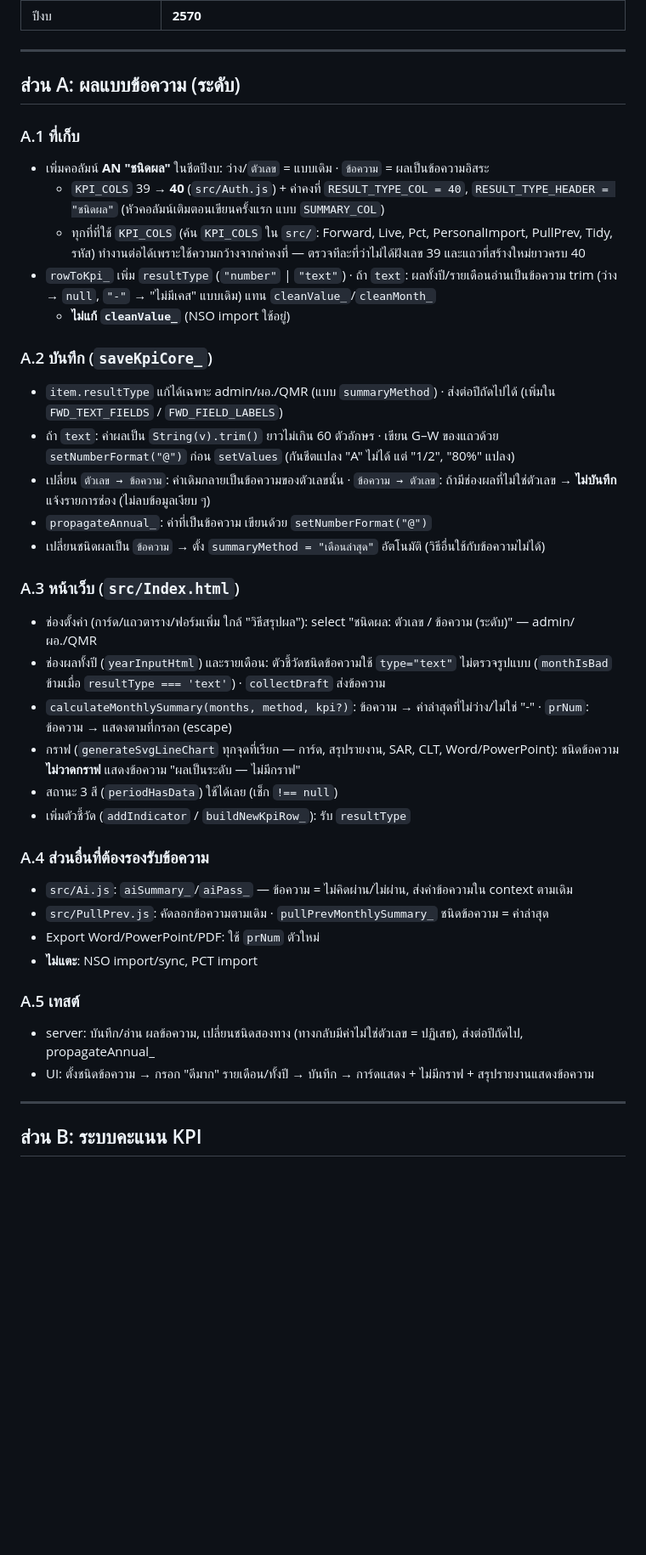
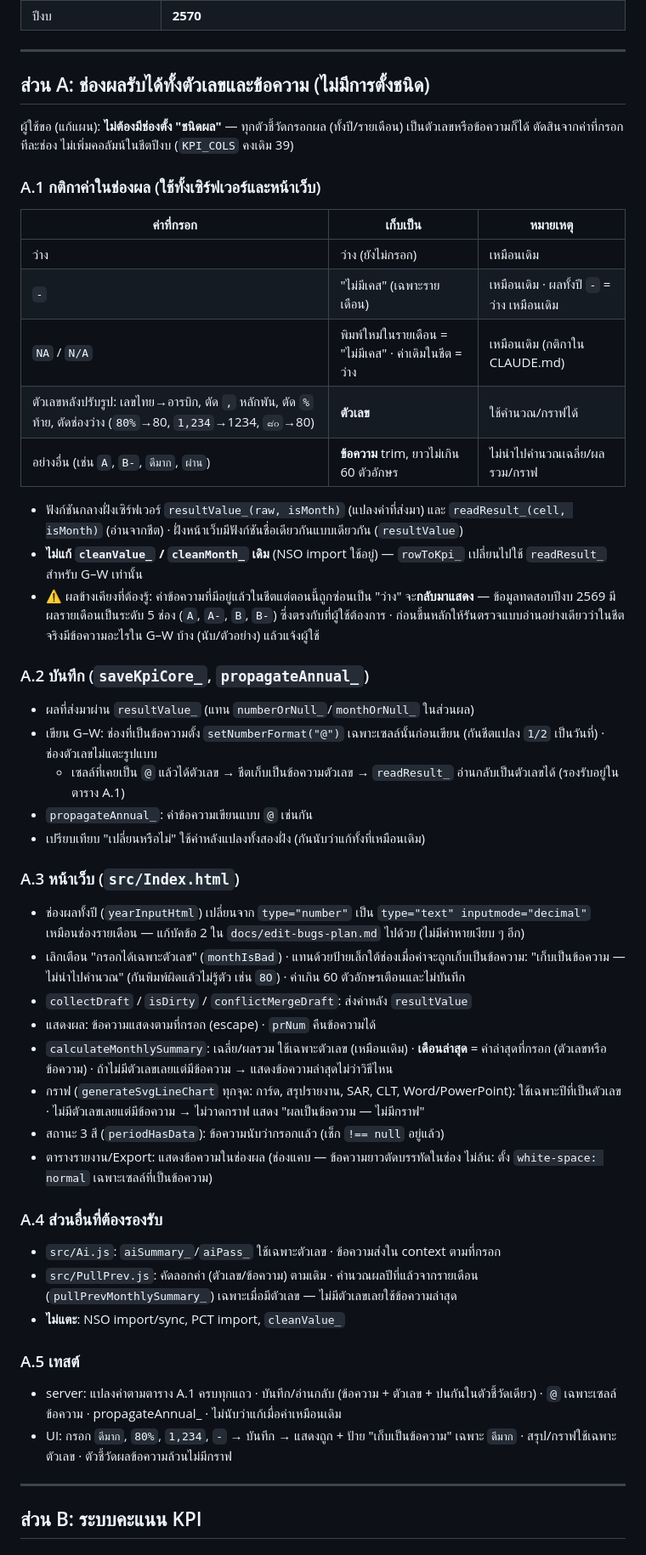
Before and after one commit to thawatchai5312-code/KPI-SAR, a Markdown page: docs/head-kpi-plan.md, the part around one of its changes. Shown at 85% size. Rendered like a GitHub page; blank space fills up the shorter version.

Commit message:
docs: แก้แผนส่วน A — ไม่มีช่องตั้งชนิดผล ช่องผลรับได้ทั้งตัวเลขและข้อความ
Co-Authored-By: Claude Opus 5.5 <noreply@anthropic.com>
Claude-Session: https://claude.ai/code/session_01HBac17wA4dbwRvxjR2idin

```diff
--- a/docs/head-kpi-plan.md
+++ b/docs/head-kpi-plan.md
@@ -24,39 +25,49 @@
 
 ---
 
-## ส่วน A: ผลแบบข้อความ (ระดับ)
+## ส่วน A: ช่องผลรับได้ทั้งตัวเลขและข้อความ (ไม่มีการตั้งชนิด)
 
-### A.1 ที่เก็บ
-- เพิ่มคอลัมน์ **AN "ชนิดผล"** ในชีตปีงบ: ว่าง/`ตัวเลข` = แบบเดิม · `ข้อความ` = ผลเป็นข้อความอิสระ
-  - `KPI_COLS` 39 → **40** (`src/Auth.js`) + ค่าคงที่ `RESULT_TYPE_COL = 40`, `RESULT_TYPE_HEADER = "ชนิดผล"` (หัวคอลัมน์เติมตอนเขียนครั้งแรก แบบ `SUMMARY_COL`)
-  - ทุกที่ที่ใช้ `KPI_COLS` (ค้น `KPI_COLS` ใน `src/`: Forward, Live, Pct, PersonalImport, PullPrev, Tidy, รหัส) ทำงานต่อได้เพราะใช้ความกว้างจากค่าคงที่ — ตรวจทีละที่ว่าไม่ได้ฝังเลข 39 และแถวที่สร้างใหม่ยาวครบ 40
-- `rowToKpi_` เพิ่ม `resultType` (`"number"` | `"text"`) · ถ้า `text`: ผลทั้งปี/รายเดือนอ่านเป็นข้อความ trim (ว่าง → `null`, `"-"` → "ไม่มีเคส" แบบเดิม) แทน `cleanValue_`/`cleanMonth_`
-  - **ไม่แก้ `cleanValue_`** (NSO import ใช้อยู่)
+ผู้ใช้ขอ (แก้แผน): **ไม่ต้องมีช่องตั้ง "ชนิดผล"** — ทุกตัวชี้วัดกรอกผล (ทั้งปี/รายเดือน) เป็นตัวเลขหรือข้อความก็ได้ ตัดสินจากค่าที่กรอกทีละช่อง
+ไม่เพิ่มคอลัมน์ในชีตปีงบ (`KPI_COLS` คงเดิม 39)
 
-### A.2 บันทึก (`saveKpiCore_`)
-- `item.resultType` แก้ได้เฉพาะ admin/ผอ./QMR (แบบ `summaryMethod`) · ส่งต่อปีถัดไปได้ (เพิ่มใน `FWD_TEXT_FIELDS` / `FWD_FIELD_LABELS`)
-- ถ้า `text`: ค่าผลเป็น `String(v).trim()` ยาวไม่เกิน 60 ตัวอักษร · เขียน G–W ของแถวด้วย `setNumberFormat("@")` ก่อน `setValues` (กันชีตแปลง "A" ไม่ได้ แต่ "1/2", "80%" แปลง)
-- เปลี่ยน `ตัวเลข → ข้อความ`: ค่าเดิมกลายเป็นข้อความของตัวเลขนั้น · `ข้อความ → ตัวเลข`: ถ้ามีช่องผลที่ไม่ใช่ตัวเลข → **ไม่บันทึก** แจ้งรายการช่อง (ไม่ลบข้อมูลเงียบ ๆ)
-- `propagateAnnual_`: ค่าที่เป็นข้อความ เขียนด้วย `setNumberFormat("@")`
-- เปลี่ยนชนิดผลเป็น `ข้อความ` → ตั้ง `summaryMethod = "เดือนล่าสุด"` อัตโนมัติ (วิธีอื่นใช้กับข้อความไม่ได้)
+### A.1 กติกาค่าในช่องผล (ใช้ทั้งเซิร์ฟเวอร์และหน้าเว็บ)
+| ค่าที่กรอก | เก็บเป็น | หมายเหตุ |
+|---|---|---|
+| ว่าง | ว่าง (ยังไม่กรอก) | เหมือนเดิม |
+| `-` | "ไม่มีเคส" (เฉพาะรายเดือน) | เหมือนเดิม · ผลทั้งปี `-` = ว่าง เหมือนเดิม |
+| `NA` / `N/A` | พิมพ์ใหม่ในรายเดือน = "ไม่มีเคส" · ค่าเดิมในชีต = ว่าง | เหมือนเดิม (กติกาใน CLAUDE.md) |
+| ตัวเลขหลังปรับรูป: เลขไทย→อารบิก, ตัด `,` หลักพัน, ตัด `%` ท้าย, ตัดช่องว่าง (`80%`→80, `1,234`→1234, `๘๐`→80) | **ตัวเลข** | ใช้คำนวณ/กราฟได้ |
+| อย่างอื่น (เช่น `A`, `B-`, `ดีมาก`, `ผ่าน`) | **ข้อความ** trim, ยาวไม่เกิน 60 ตัวอักษร | ไม่นำไปคำนวณเฉลี่ย/ผลรวม/กราฟ |
+
+- ฟังก์ชันกลางฝั่งเซิร์ฟเวอร์ `resultValue_(raw, isMonth)` (แปลงค่าที่ส่งมา) และ `readResult_(cell, isMonth)` (อ่านจากชีต) · ฝั่งหน้าเว็บมีฟังก์ชันชื่อเดียวกันแบบเดียวกัน (`resultValue`)
+- **ไม่แก้ `cleanValue_` / `cleanMonth_` เดิม** (NSO import ใช้อยู่) — `rowToKpi_` เปลี่ยนไปใช้ `readResult_` สำหรับ G–W เท่านั้น
+- ⚠️ ผลข้างเคียงที่ต้องรู้: ค่าข้อความที่มีอยู่แล้วในชีตแต่ตอนนี้ถูกซ่อนเป็น "ว่าง" จะ**กลับมาแสดง** — ข้อมูลทดสอบปีงบ 2569 มีผลรายเดือนเป็นระดับ 5 ช่อง (`A`, `A-`, `B`, `B-`) ซึ่งตรงกับที่ผู้ใช้ต้องการ · ก่อนขึ้นหลักให้รันตรวจแบบอ่านอย่างเดียวว่าในชีตจริงมีข้อความอะไรใน G–W บ้าง (นับ/ตัวอย่าง) แล้วแจ้งผู้ใช้
+
+### A.2 บันทึก (`saveKpiCore_`, `propagateAnnual_`)
+- ผลที่ส่งมาผ่าน `resultValue_` (แทน `numberOrNull_`/`monthOrNull_` ในส่วนผล)
+- เขียน G–W: ช่องที่เป็นข้อความตั้ง `setNumberFormat("@")` เฉพาะเซลล์นั้นก่อนเขียน (กันชีตแปลง `1/2` เป็นวันที่) · ช่องตัวเลขไม่แตะรูปแบบ
+  - เซลล์ที่เคยเป็น `@` แล้วได้ตัวเลข → ชีตเก็บเป็นข้อความตัวเลข → `readResult_` อ่านกลับเป็นตัวเลขได้ (รองรับอยู่ในตาราง A.1)
+- `propagateAnnual_`: ค่าข้อความเขียนแบบ `@` เช่นกัน
+- เปรียบเทียบ "เปลี่ยนหรือไม่" ใช้ค่าหลังแปลงทั้งสองฝั่ง (กันนับว่าแก้ทั้งที่เหมือนเดิม)
 
 ### A.3 หน้าเว็บ (`src/Index.html`)
-- ช่องตั้งค่า (การ์ด/แถวตาราง/ฟอร์มเพิ่ม ใกล้ "วิธีสรุปผล"): select "ชนิดผล: ตัวเลข / ข้อความ (ระดับ)" — admin/ผอ./QMR
-- ช่องผลทั้งปี (`yearInputHtml`) และรายเดือน: ตัวชี้วัดชนิดข้อความใช้ `type="text"` ไม่ตรวจรูปแบบ (`monthIsBad` ข้ามเมื่อ `resultType === 'text'`) · `collectDraft` ส่งข้อความ
-- `calculateMonthlySummary(months, method, kpi?)`: ข้อความ → ค่าล่าสุดที่ไม่ว่าง/ไม่ใช่ "-" · `prNum`: ข้อความ → แสดงตามที่กรอก (escape)
-- กราฟ (`generateSvgLineChart` ทุกจุดที่เรียก — การ์ด, สรุปรายงาน, SAR, CLT, Word/PowerPoint): ชนิดข้อความ **ไม่วาดกราฟ** แสดงข้อความ "ผลเป็นระดับ — ไม่มีกราฟ"
-- สถานะ 3 สี (`periodHasData`) ใช้ได้เลย (เช็ก `!== null`)
-- เพิ่มตัวชี้วัด (`addIndicator` / `buildNewKpiRow_`): รับ `resultType`
+- ช่องผลทั้งปี (`yearInputHtml`) เปลี่ยนจาก `type="number"` เป็น `type="text" inputmode="decimal"` เหมือนช่องรายเดือน — แก้บัคข้อ 2 ใน `docs/edit-bugs-plan.md` ไปด้วย (ไม่มีค่าหายเงียบ ๆ อีก)
+- เลิกเตือน "กรอกได้เฉพาะตัวเลข" (`monthIsBad`) · แทนด้วยป้ายเล็กใต้ช่องเมื่อค่าจะถูกเก็บเป็นข้อความ: "เก็บเป็นข้อความ — ไม่นำไปคำนวณ" (กันพิมพ์ผิดแล้วไม่รู้ตัว เช่น `8O`) · ค่าเกิน 60 ตัวอักษรเตือนและไม่บันทึก
+- `collectDraft` / `isDirty` / `conflictMergeDraft`: ส่งค่าหลัง `resultValue`
+- แสดงผล: ข้อความแสดงตามที่กรอก (escape) · `prNum` คืนข้อความได้
+- `calculateMonthlySummary`: เฉลี่ย/ผลรวม ใช้เฉพาะตัวเลข (เหมือนเดิม) · **เดือนล่าสุด** = ค่าล่าสุดที่กรอก (ตัวเลขหรือข้อความ) · ถ้าไม่มีตัวเลขเลยแต่มีข้อความ → แสดงข้อความล่าสุดไม่ว่าวิธีไหน
+- กราฟ (`generateSvgLineChart` ทุกจุด: การ์ด, สรุปรายงาน, SAR, CLT, Word/PowerPoint): ใช้เฉพาะปีที่เป็นตัวเลข · ไม่มีตัวเลขเลยแต่มีข้อความ → ไม่วาดกราฟ แสดง "ผลเป็นข้อความ — ไม่มีกราฟ"
+- สถานะ 3 สี (`periodHasData`): ข้อความนับว่ากรอกแล้ว (เช็ก `!== null` อยู่แล้ว)
+- ตารางรายงาน/Export: แสดงข้อความในช่องผล (ช่องแคบ — ข้อความยาวตัดบรรทัดในช่อง ไม่ล้น: ตั้ง `white-space: normal` เฉพาะเซลล์ที่เป็นข้อความ)
 
-### A.4 ส่วนอื่นที่ต้องรองรับข้อความ
-- `src/Ai.js`: `aiSummary_`/`aiPass_` — ข้อความ = ไม่คิดผ่าน/ไม่ผ่าน, ส่งค่าข้อความใน context ตามเดิม
-- `src/PullPrev.js`: คัดลอกข้อความตามเดิม · `pullPrevMonthlySummary_` ชนิดข้อความ = ค่าล่าสุด
-- Export Word/PowerPoint/PDF: ใช้ `prNum` ตัวใหม่
-- **ไม่แตะ**: NSO import/sync, PCT import
+### A.4 ส่วนอื่นที่ต้องรองรับ
+- `src/Ai.js`: `aiSummary_`/`aiPass_` ใช้เฉพาะตัวเลข · ข้อความส่งใน context ตามที่กรอก
+- `src/PullPrev.js`: คัดลอกค่า (ตัวเลข/ข้อความ) ตามเดิม · คำนวณผลปีที่แล้วจากรายเดือน (`pullPrevMonthlySummary_`) เฉพาะเมื่อมีตัวเลข — ไม่มีตัวเลขเลยใช้ข้อความล่าสุด
+- **ไม่แตะ**: NSO import/sync, PCT import, `cleanValue_`
 
 ### A.5 เทสต์
-- server: บันทึก/อ่าน ผลข้อความ, เปลี่ยนชนิดสองทาง (ทางกลับมีค่าไม่ใช่ตัวเลข = ปฏิเสธ), ส่งต่อปีถัดไป, propagateAnnual_
-- UI: ตั้งชนิดข้อความ → กรอก "ดีมาก" รายเดือน/ทั้งปี → บันทึก → การ์ดแสดง + ไม่มีกราฟ + สรุปรายงานแสดงข้อความ
+- server: แปลงค่าตามตาราง A.1 ครบทุกแถว · บันทึก/อ่านกลับ (ข้อความ + ตัวเลข + ปนกันในตัวชี้วัดเดียว) · `@` เฉพาะเซลล์ข้อความ · propagateAnnual_ · ไม่นับว่าแก้เมื่อค่าเหมือนเดิม
+- UI: กรอก `ดีมาก`, `80%`, `1,234`, `-` → บันทึก → แสดงถูก + ป้าย "เก็บเป็นข้อความ" เฉพาะ `ดีมาก` · สรุป/กราฟใช้เฉพาะตัวเลข · ตัวชี้วัดผลข้อความล้วนไม่มีกราฟ
 
 ---
 
```
Also changed, not shown: other parts of docs/head-kpi-plan.md (+6 -5 lines).
